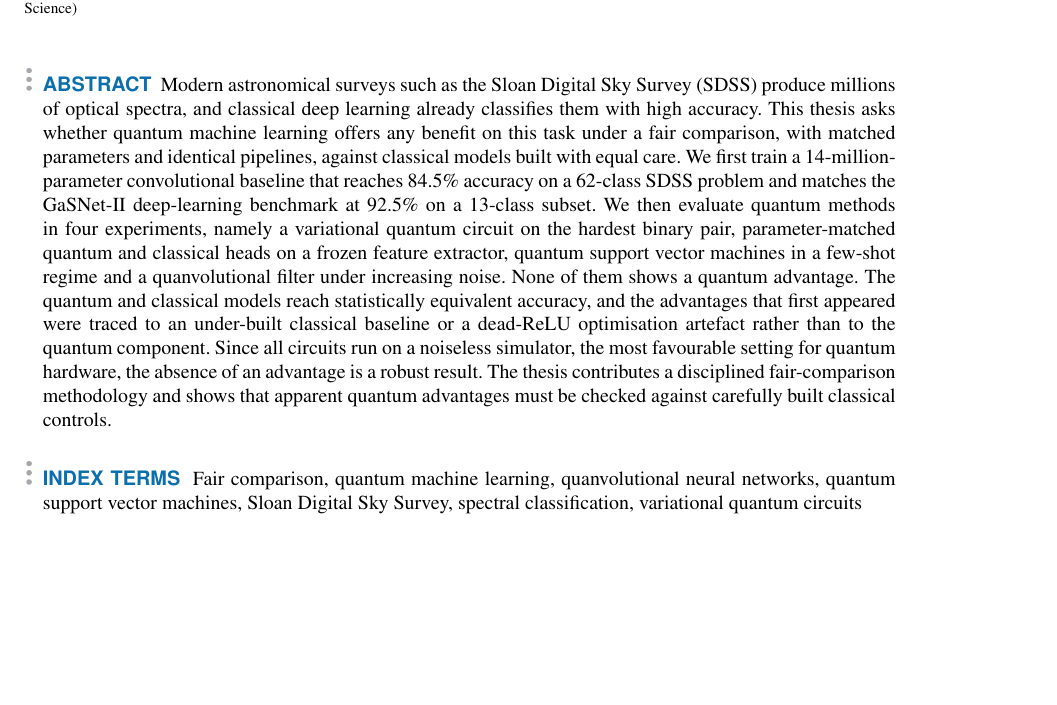
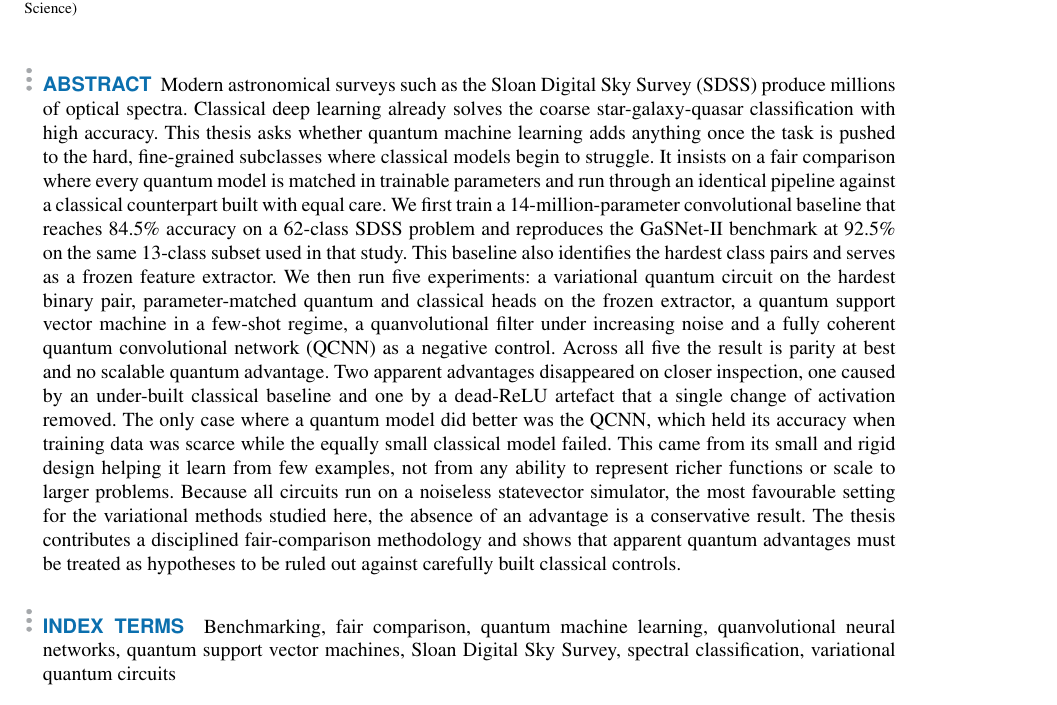
Before and after one commit to mocatex/bachelor-thesis, a LaTeX paper (main.tex, which reads Front/abstract.tex): part of page 1 of 31, cut so that both start at the same text, the shorter picture padded with empty space. Compiled offline with pdfLaTeX; a missing font is replaced by an installed copy or a similar font; a LaTeX package or settings file that is missing is left out.

Commit message:
worked through abstract fixes

```diff
--- a/Front/abstract.tex
+++ b/Front/abstract.tex
@@ -1,27 +1,35 @@
 \begin{abstract}
     Modern astronomical surveys such as the Sloan Digital Sky Survey (SDSS) produce
-    millions of optical spectra, and classical deep learning already classifies them
-    with high accuracy. This thesis asks whether quantum machine learning offers any
-    benefit on this task under a fair comparison, with matched parameters and identical
-    pipelines, against classical models built with equal care. We first train a
-    14-million-parameter convolutional baseline that reaches 84.5\% accuracy on a
-    62-class SDSS problem and matches the GaSNet-II deep-learning benchmark at 92.5\% on a
-    13-class subset. We then evaluate quantum methods in four experiments, namely a
-    variational quantum circuit on the hardest binary pair, parameter-matched quantum
-    and classical heads on a frozen feature extractor, quantum support vector machines
-    in a few-shot regime and a quanvolutional filter under increasing noise. None of
-    them shows a quantum advantage. The quantum and classical models reach statistically
-    equivalent accuracy, and the advantages that first appeared were traced to an
-    under-built classical baseline or a dead-ReLU optimisation artefact rather than to
-    the quantum component. Since all circuits run on a noiseless simulator, the most
-    favourable setting for quantum hardware, the absence of an advantage is a robust
+    millions of optical spectra. Classical deep learning already solves the coarse
+    star-galaxy-quasar classification with high accuracy. This thesis asks
+    whether quantum machine learning adds anything once the task is pushed to the hard,
+    fine-grained subclasses where classical models begin to struggle. It insists on a
+    fair comparison where every quantum model is matched in trainable parameters and run
+    through an identical pipeline against a classical counterpart built with equal care.
+    We first train a 14-million-parameter convolutional baseline that reaches 84.5\%
+    accuracy on a 62-class SDSS problem and reproduces the GaSNet-II benchmark at 92.5\%
+    on the same 13-class subset used in that study. This baseline also identifies the
+    hardest class pairs and serves as a frozen feature extractor. We then run five experiments: a variational quantum circuit
+    on the hardest binary pair, parameter-matched quantum and classical heads on the
+    frozen extractor, a quantum support vector machine in a few-shot regime, a
+    quanvolutional filter under increasing noise and a fully coherent quantum
+    convolutional network (QCNN) as a negative control. Across all five the result is
+    parity at best and no scalable quantum advantage. Two apparent advantages disappeared
+    on closer inspection, one caused by an under-built classical baseline and one by a
+    dead-ReLU artefact that a single change of activation removed. The only case where a
+    quantum model did better was the QCNN, which held its accuracy when training data was
+    scarce while the equally small classical model failed. This came from its small and
+    rigid design helping it learn from few examples, not from any ability to represent
+    richer functions or scale to larger problems. Because all
+    circuits run on a noiseless statevector simulator, the most favourable setting for
+    the variational methods studied here, the absence of an advantage is a conservative
     result. The thesis contributes a disciplined fair-comparison methodology and shows
-    that apparent quantum advantages must be checked against carefully built classical
-    controls.
+    that apparent quantum advantages must be treated as hypotheses to be ruled out
+    against carefully built classical controls.
 \end{abstract}
 
 \begin{keywords}
-    Fair comparison, quantum machine learning, quanvolutional neural networks, quantum
-    support vector machines, Sloan Digital Sky Survey, spectral classification,
-    variational quantum circuits
+    Benchmarking, fair comparison, quantum machine learning, quanvolutional neural
+    networks, quantum support vector machines, Sloan Digital Sky Survey, spectral
+    classification, variational quantum circuits
 \end{keywords}
```
Also changed, not shown: REVIEW_CHECKLIST.md (+10 -2 lines).
